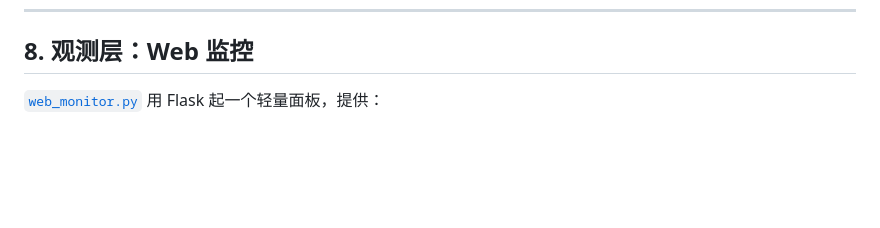
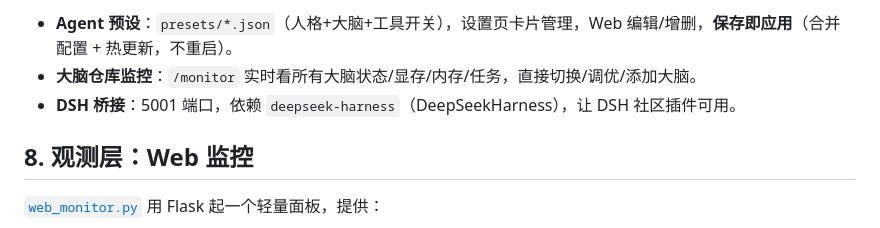
Before and after one commit to jiangchuangege/xiaojiao-harness, a Markdown page: docs/architecture.md, the part around one of its changes. Drawn GitHub-style; blank space fills up the shorter version.

```diff
--- a/docs/architecture.md
+++ b/docs/architecture.md
@@ -171,3 +185,7 @@ flowchart LR
+- **Agent 预设**：`presets/*.json`（人格+大脑+工具开关），设置页卡片管理，Web 编辑/增删，**保存即应用**（合并配置 + 热更新，不重启）。
+- **大脑仓库监控**：`/monitor` 实时看所有大脑状态/显存/内存/任务，直接切换/调优/添加大脑。
+- **DSH 桥接**：5001 端口，依赖 `deepseek-harness`（DeepSeekHarness），让 DSH 社区插件可用。
+
 ## 8. 观测层：Web 监控
 
 [`web_monitor.py`](../web_monitor.py) 用 Flask 起一个轻量面板，提供：
```
Also changed, not shown: other parts of docs/architecture.md (+14 -0 lines), README.md (+1 -0 lines).
